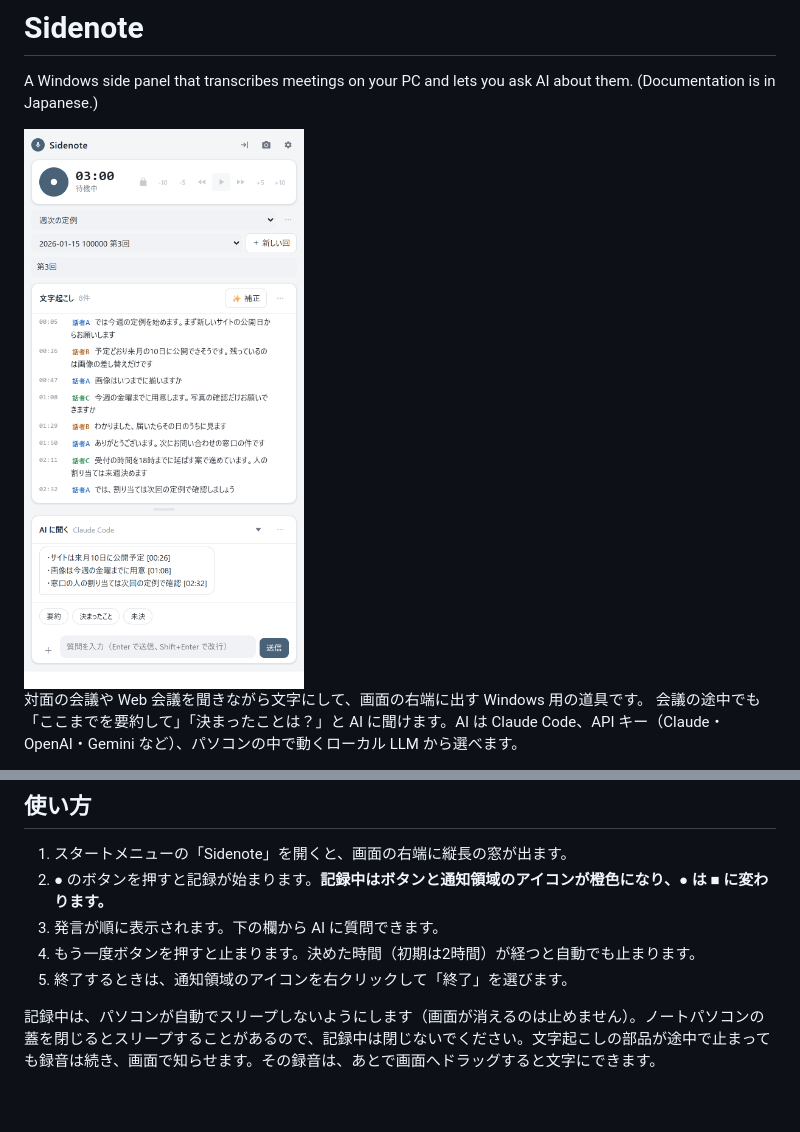
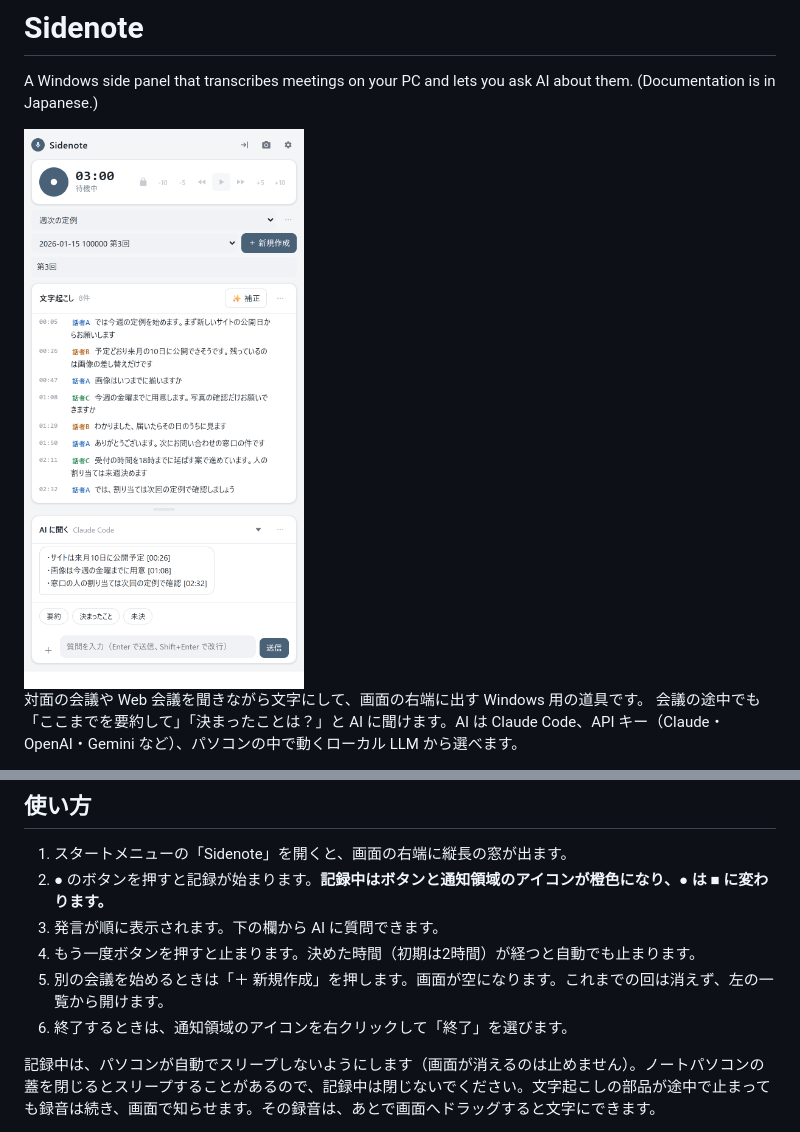
Before and after one commit to ricoaiproject-cmd/sidenote, a Markdown page: README.md, 2 parts joined by grey strips. GitHub-like rendering; pictures changed too: docs/screenshot.png; blank space fills up the shorter version.

```diff
--- a/README.md
+++ b/README.md
@@ -87,7 +87,8 @@ A Windows side panel that transcribes meetings on your PC and lets you ask AI ab
 2. ● のボタンを押すと記録が始まります。**記録中はボタンと通知領域のアイコンが橙色になり、● は ■ に変わります。**
 3. 発言が順に表示されます。下の欄から AI に質問できます。
 4. もう一度ボタンを押すと止まります。決めた時間（初期は2時間）が経つと自動でも止まります。
-5. 終了するときは、通知領域のアイコンを右クリックして「終了」を選びます。
+5. 別の会議を始めるときは「＋ 新規作成」を押します。画面が空になります。これまでの回は消えず、左の一覧から開けます。
+6. 終了するときは、通知領域のアイコンを右クリックして「終了」を選びます。
 
 記録中は、パソコンが自動でスリープしないようにします（画面が消えるのは止めません）。ノートパソコンの蓋を閉じるとスリープすることがあるので、記録中は閉じないでください。文字起こしの部品が途中で止まっても録音は続き、画面で知らせます。その録音は、あとで画面へドラッグすると文字にできます。
 
```
Also changed, not shown: 2 other files.
